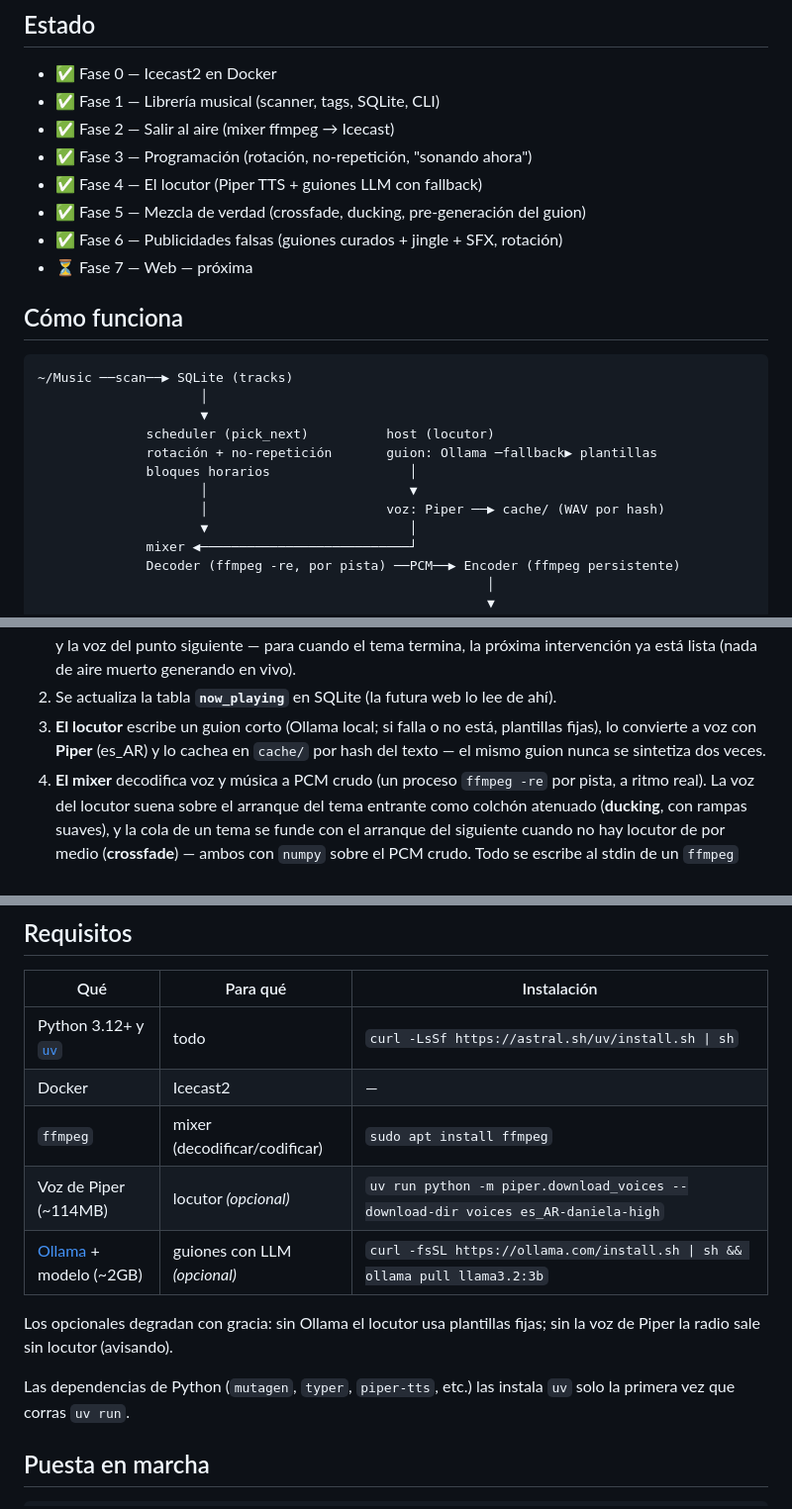
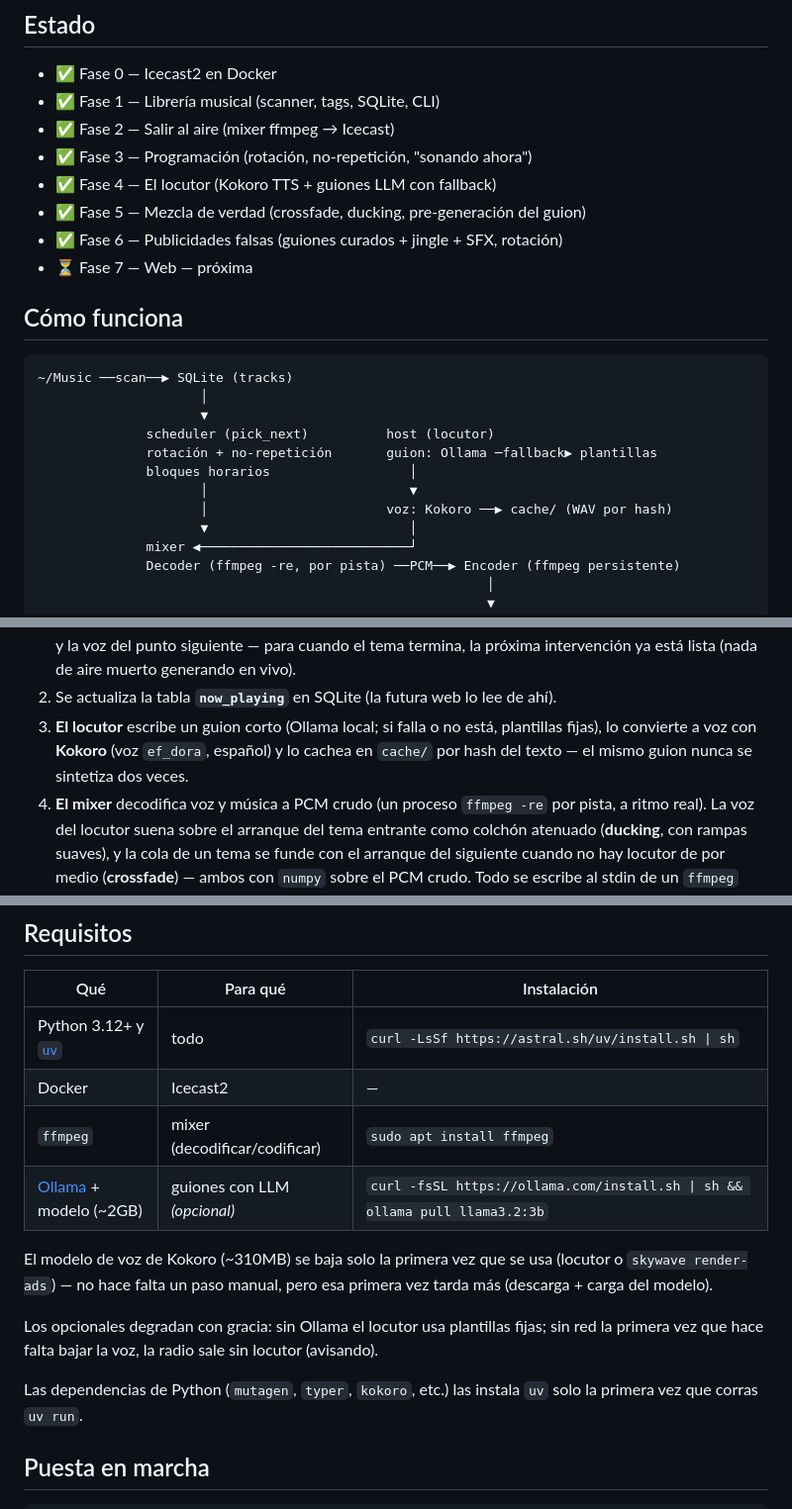
Before and after one commit to Skayear/SkyWave-FM, a Markdown page: README.md, 3 parts joined by grey strips. Shown at 99% size. Drawn GitHub-style.

```diff
--- a/README.md
+++ b/README.md
@@ -15,7 +15,7 @@ de decisiones en [docs/](docs/).
 - ✅ Fase 1 — Librería musical (scanner, tags, SQLite, CLI)
 - ✅ Fase 2 — Salir al aire (mixer ffmpeg → Icecast)
 - ✅ Fase 3 — Programación (rotación, no-repetición, "sonando ahora")
-- ✅ Fase 4 — El locutor (Piper TTS + guiones LLM con fallback)
+- ✅ Fase 4 — El locutor (Kokoro TTS + guiones LLM con fallback)
 - ✅ Fase 5 — Mezcla de verdad (crossfade, ducking, pre-generación del guion)
 - ✅ Fase 6 — Publicidades falsas (guiones curados + jingle + SFX, rotación)
 - ⏳ Fase 7 — Web — próxima
@@ -30,7 +30,7 @@ de decisiones en [docs/](docs/).
               rotación + no-repetición       guion: Ollama ─fallback▶ plantillas
               bloques horarios                  │
                      │                          ▼
-                     │                       voz: Piper ──▶ cache/ (WAV por hash)
+                     │                       voz: Kokoro ──▶ cache/ (WAV por hash)
                      ▼                          │
               mixer ◀───────────────────────────┘
               Decoder (ffmpeg -re, por pista) ──PCM──▶ Encoder (ffmpeg persistente)
@@ -53,9 +53,9 @@ El loop de `skywave play`, tema a tema:
 2. Se actualiza la tabla **`now_playing`** en SQLite (la futura web lo lee
    de ahí).
 3. **El locutor** escribe un guion corto (Ollama local; si falla o no
-   está, plantillas fijas), lo convierte a voz con **Piper** (es_AR) y lo
-   cachea en `cache/` por hash del texto — el mismo guion nunca se
-   sintetiza dos veces.
+   está, plantillas fijas), lo convierte a voz con **Kokoro** (voz `ef_dora`,
+   español) y lo cachea en `cache/` por hash del texto — el mismo guion
+   nunca se sintetiza dos veces.
 4. **El mixer** decodifica voz y música a PCM crudo (un proceso
    `ffmpeg -re` por pista, a ritmo real). La voz del locutor suena sobre
    el arranque del tema entrante como colchón atenuado (**ducking**, con
@@ -75,13 +75,17 @@ limpia `now_playing` y no deja procesos huérfanos.
 | Python 3.12+ y [`uv`](https://docs.astral.sh/uv/) | todo | `curl -LsSf https://astral.sh/uv/install.sh \| sh` |
 | Docker | Icecast2 | — |
 | `ffmpeg` | mixer (decodificar/codificar) | `sudo apt install ffmpeg` |
-| Voz de Piper (~114MB) | locutor *(opcional)* | `uv run python -m piper.download_voices --download-dir voices es_AR-daniela-high` |
 | [Ollama](https://ollama.com) + modelo (~2GB) | guiones con LLM *(opcional)* | `curl -fsSL https://ollama.com/install.sh \| sh && ollama pull llama3.2:3b` |
 
+El modelo de voz de Kokoro (~310MB) se baja solo la primera vez que se
+usa (locutor o `skywave render-ads`) — no hace falta un paso manual, pero
+esa primera vez tarda más (descarga + carga del modelo).
+
 Los opcionales degradan con gracia: sin Ollama el locutor usa plantillas
-fijas; sin la voz de Piper la radio sale sin locutor (avisando).
+fijas; sin red la primera vez que hace falta bajar la voz, la radio sale
+sin locutor (avisando).
 
-Las dependencias de Python (`mutagen`, `typer`, `piper-tts`, etc.) las
+Las dependencias de Python (`mutagen`, `typer`, `kokoro`, etc.) las
 instala `uv` solo la primera vez que corras `uv run`.
 
 ## Puesta en marcha
```
Also changed, not shown: other parts of README.md (+1 -1 lines), CLAUDE.MD (+6 -3 lines), docs/fase-4-el-locutor.md (+12 -0 lines).
